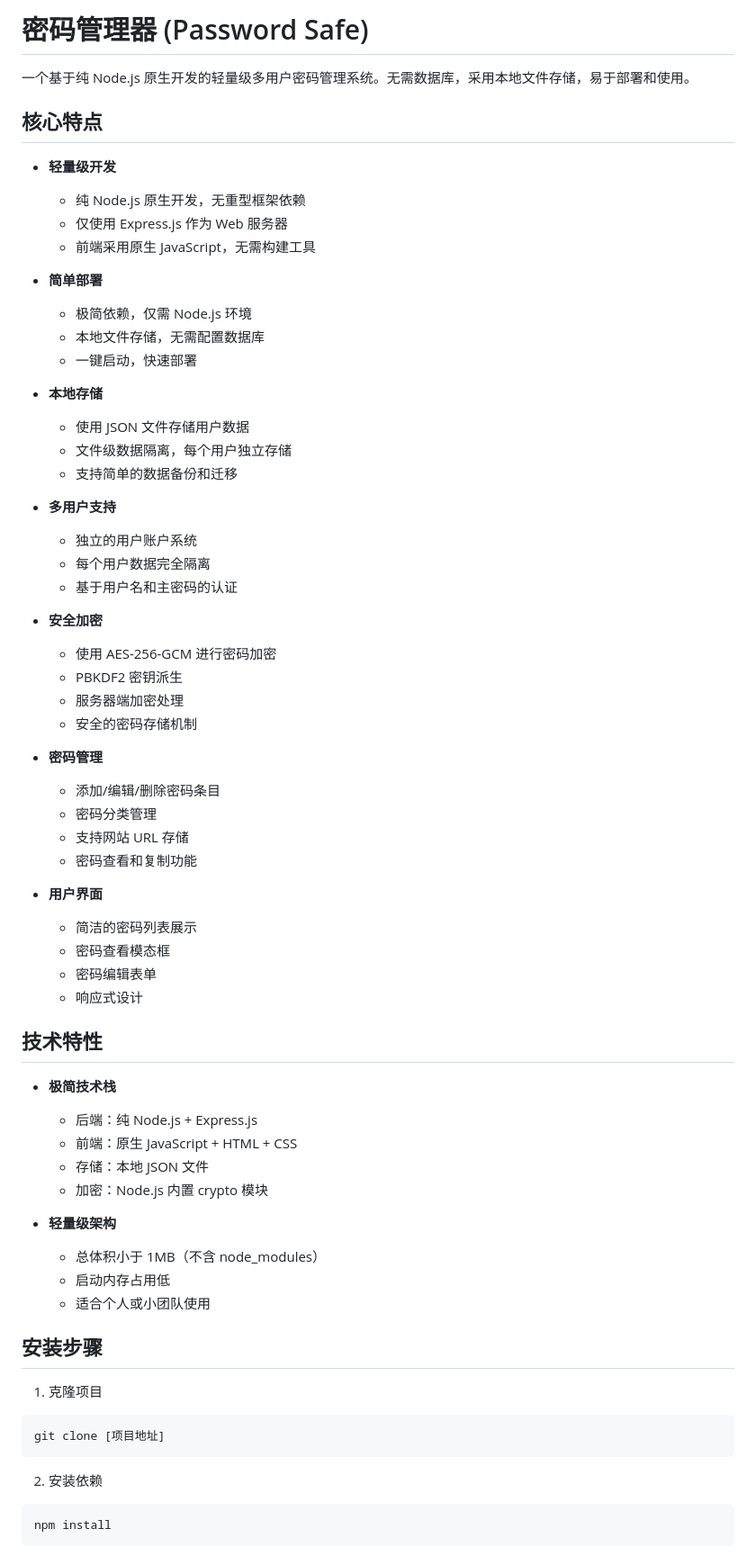
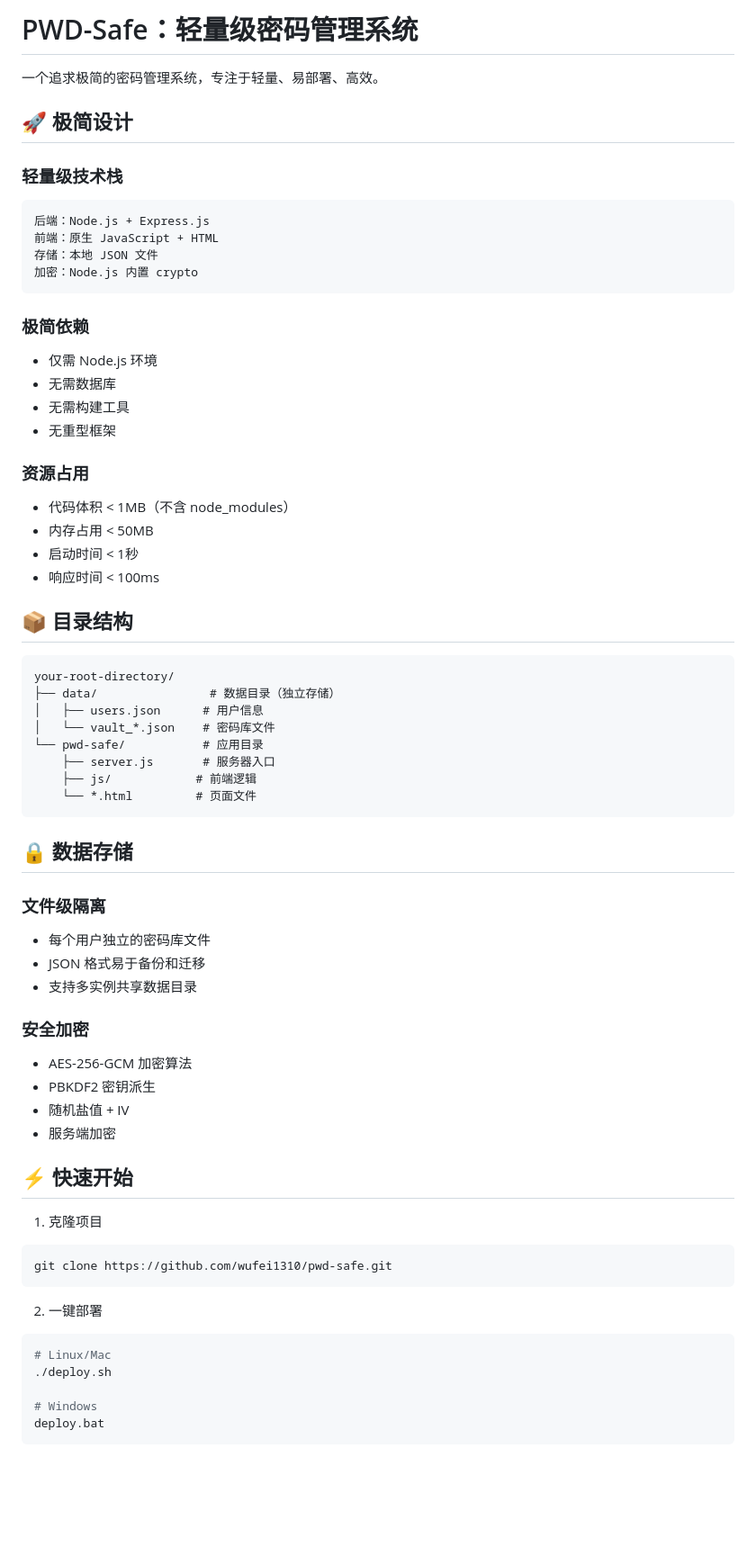
Before and after one commit to wufei1310/pwd-safe, a Markdown page: README.md, the part around the change printed below. Shown: that part at 90% size. Drawn GitHub-style; blank space fills up the shorter version.

````diff
--- a/README.md
+++ b/README.md
@@ -1,69 +1,68 @@
-# 密码管理器 (Password Safe)
+# PWD-Safe：轻量级密码管理系统
 
-一个基于纯 Node.js 原生开发的轻量级多用户密码管理系统。无需数据库，采用本地文件存储，易于部署和使用。
+一个追求极简的密码管理系统，专注于轻量、易部署、高效。
 
-## 核心特点
+## 🚀 极简设计
 
-- **轻量级开发**
-  - 纯 Node.js 原生开发，无重型框架依赖
-  - 仅使用 Express.js 作为 Web 服务器
-  - 前端采用原生 JavaScript，无需构建工具
+### 轻量级技术栈
+```
+后端：Node.js + Express.js
+前端：原生 JavaScript + HTML
+存储：本地 JSON 文件
+加密：Node.js 内置 crypto
+```
 
-- **简单部署**
-  - 极简依赖，仅需 Node.js 环境
-  - 本地文件存储，无需配置数据库
-  - 一键启动，快速部署
+### 极简依赖
+- 仅需 Node.js 环境
+- 无需数据库
+- 无需构建工具
+- 无重型框架
 
-- **本地存储**
-  - 使用 JSON 文件存储用户数据
-  - 文件级数据隔离，每个用户独立存储
-  - 支持简单的数据备份和迁移
+### 资源占用
+- 代码体积 < 1MB（不含 node_modules）
+- 内存占用 < 50MB
+- 启动时间 < 1秒
+- 响应时间 < 100ms
 
-- **多用户支持**
-  - 独立的用户账户系统
-  - 每个用户数据完全隔离
-  - 基于用户名和主密码的认证
+## 📦 目录结构
 
-- **安全加密**
-  - 使用 AES-256-GCM 进行密码加密
-  - PBKDF2 密钥派生
-  - 服务器端加密处理
-  - 安全的密码存储机制
+```
+your-root-directory/
+├── data/                # 数据目录（独立存储）
+│   ├── users.json      # 用户信息
+│   └── vault_*.json    # 密码库文件
+└── pwd-safe/           # 应用目录
+    ├── server.js       # 服务器入口
+    ├── js/            # 前端逻辑
+    └── *.html         # 页面文件
+```
 
-- **密码管理**
-  - 添加/编辑/删除密码条目
-  - 密码分类管理
-  - 支持网站 URL 存储
-  - 密码查看和复制功能
+## 🔒 数据存储
 
-- **用户界面**
-  - 简洁的密码列表展示
-  - 密码查看模态框
-  - 密码编辑表单
-  - 响应式设计
+### 文件级隔离
+- 每个用户独立的密码库文件
+- JSON 格式易于备份和迁移
+- 支持多实例共享数据目录
 
-## 技术特性
+### 安全加密
+- AES-256-GCM 加密算法
+- PBKDF2 密钥派生
+- 随机盐值 + IV
+- 服务端加密
 
-- **极简技术栈**
-  - 后端：纯 Node.js + Express.js
-  - 前端：原生 JavaScript + HTML + CSS
-  - 存储：本地 JSON 文件
-  - 加密：Node.js 内置 crypto 模块
-
-- **轻量级架构**
-  - 总体积小于 1MB（不含 node_modules）
-  - 启动内存占用低
-  - 适合个人或小团队使用
-
-## 安装步骤
+## ⚡ 快速开始
 
 1. 克隆项目
 ```bash
-git clone [项目地址]
+git clone https://github.com/wufei1310/pwd-safe.git
 ```
 
-2. 安装依赖
+2. 一键部署
 ```bash
-npm install
+# Linux/Mac
+./deploy.sh
+
+# Windows
+deploy.bat
 ```
 
````
Also changed, not shown: other parts of README.md (+82 -292 lines).
